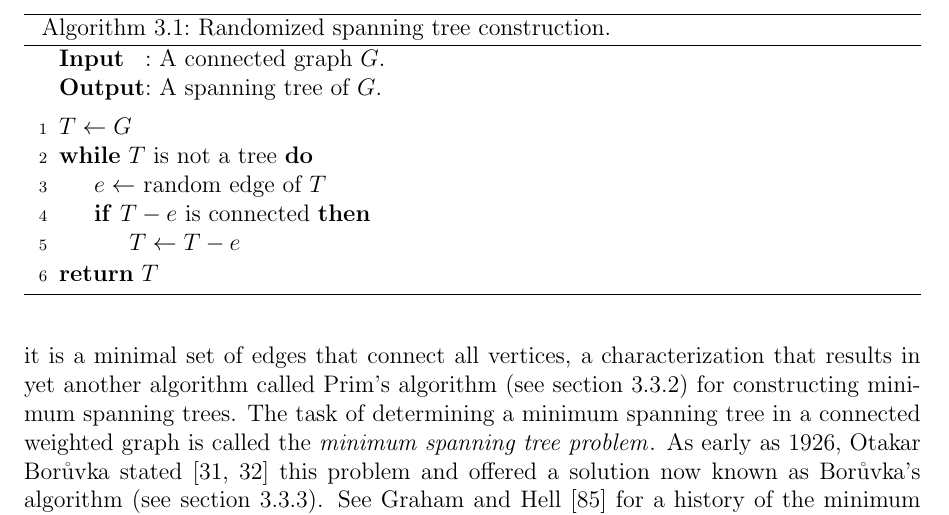
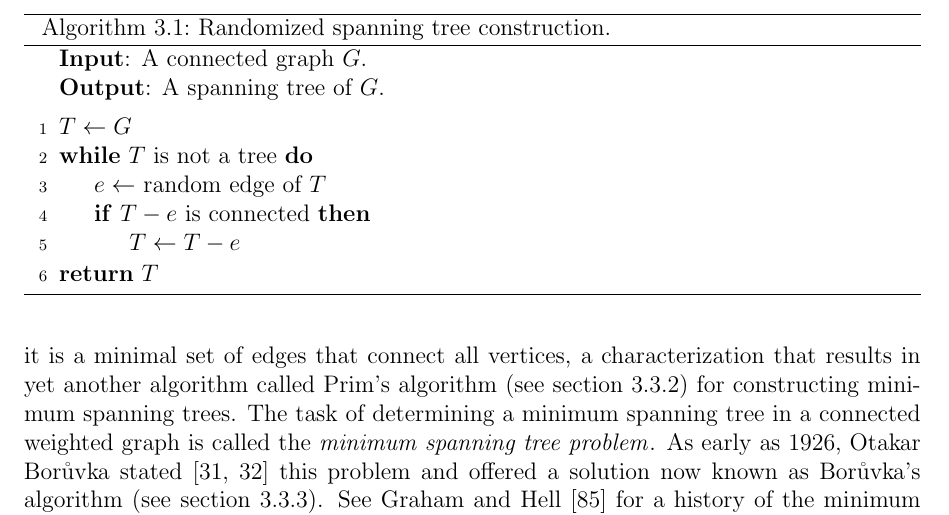
Before and after one commit to IMCG/graph-theory-algorithms-book, a LaTeX thesis (book.tex, which reads algorithm/trees-forests/randomized-spanning-tree.tex): part of page 111 of 275, cut so that both start at the same text. Compiled offline with pdfLaTeX.

Commit message:
typo fixes in algorithm for randomized spanning tree construction

```diff
--- a/algorithm/trees-forests/randomized-spanning-tree.tex
+++ b/algorithm/trees-forests/randomized-spanning-tree.tex
@@ -12,13 +12,11 @@
 \DontPrintSemicolon
 \SetAlgoNoLine
 %%
-%% data section
-\SetKwInOut{Input}{Input}
-\SetKwInOut{Output}{Output}
+%% input
+\KwIn{A connected graph $G$.}
 %%
-%% input/output
-\Input{A connected graph $G$.}
-\Output{A spanning tree of $G$.}
+%% output
+\KwOut{A spanning tree of $G$.}
 \BlankLine
 %%
 %% algorithm body
```
